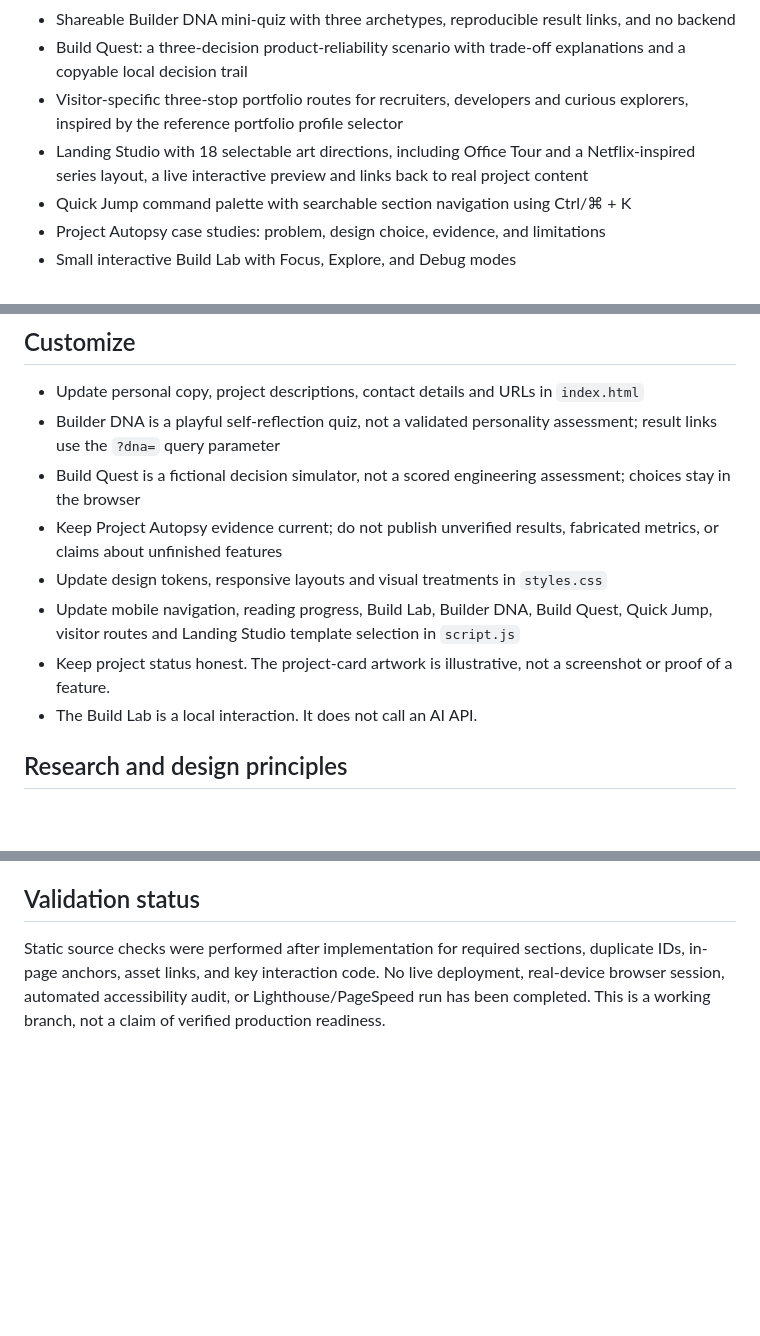
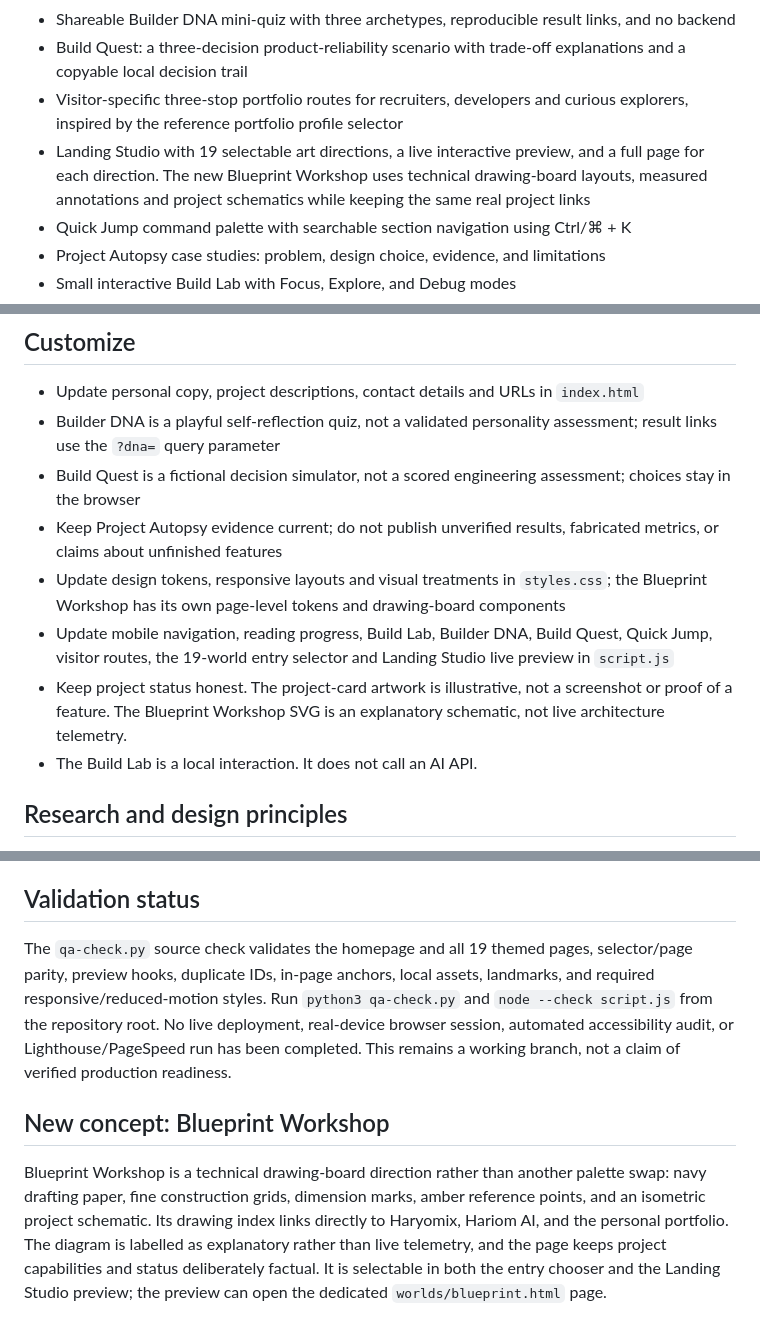
Before and after one commit to pateljiop/Hariom-landing-page, a Markdown page: README.md, 3 parts joined by grey strips. GitHub-like rendering; blank space fills up the shorter version.

Commit message:
Document Blueprint Workshop and 19 landing directions

```diff
--- a/README.md
+++ b/README.md
@@ -11,7 +11,7 @@ A personal website for Hariom Patel: BCA student, developer, and independent bui
 - Shareable Builder DNA mini-quiz with three archetypes, reproducible result links, and no backend
 - Build Quest: a three-decision product-reliability scenario with trade-off explanations and a copyable local decision trail
 - Visitor-specific three-stop portfolio routes for recruiters, developers and curious explorers, inspired by the reference portfolio profile selector
-- Landing Studio with 18 selectable art directions, including Office Tour and a Netflix-inspired series layout, a live interactive preview and links back to real project content
+- Landing Studio with 19 selectable art directions, a live interactive preview, and a full page for each direction. The new Blueprint Workshop uses technical drawing-board layouts, measured annotations and project schematics while keeping the same real project links
 - Quick Jump command palette with searchable section navigation using Ctrl/⌘ + K
 - Project Autopsy case studies: problem, design choice, evidence, and limitations
 - Small interactive Build Lab with Focus, Explore, and Debug modes
@@ -35,9 +35,9 @@ Then visit `http://localhost:8000`.
 - Builder DNA is a playful self-reflection quiz, not a validated personality assessment; result links use the `?dna=` query parameter
 - Build Quest is a fictional decision simulator, not a scored engineering assessment; choices stay in the browser
 - Keep Project Autopsy evidence current; do not publish unverified results, fabricated metrics, or claims about unfinished features
-- Update design tokens, responsive layouts and visual treatments in `styles.css`
-- Update mobile navigation, reading progress, Build Lab, Builder DNA, Build Quest, Quick Jump, visitor routes and Landing Studio template selection in `script.js`
-- Keep project status honest. The project-card artwork is illustrative, not a screenshot or proof of a feature.
+- Update design tokens, responsive layouts and visual treatments in `styles.css`; the Blueprint Workshop has its own page-level tokens and drawing-board components
+- Update mobile navigation, reading progress, Build Lab, Builder DNA, Build Quest, Quick Jump, visitor routes, the 19-world entry selector and Landing Studio live preview in `script.js`
+- Keep project status honest. The project-card artwork is illustrative, not a screenshot or proof of a feature. The Blueprint Workshop SVG is an explanatory schematic, not live architecture telemetry.
 - The Build Lab is a local interaction. It does not call an AI API.
 
 ## Research and design principles
@@ -57,4 +57,9 @@ The Build Atlas is an original, lightweight project map inspired by the broader
 
 ## Validation status
 
-Static source checks were performed after implementation for required sections, duplicate IDs, in-page anchors, asset links, and key interaction code. No live deployment, real-device browser session, automated accessibility audit, or Lighthouse/PageSpeed run has been completed. This is a working branch, not a claim of verified production readiness.
+The `qa-check.py` source check validates the homepage and all 19 themed pages, selector/page parity, preview hooks, duplicate IDs, in-page anchors, local assets, landmarks, and required responsive/reduced-motion styles. Run `python3 qa-check.py` and `node --check script.js` from the repository root. No live deployment, real-device browser session, automated accessibility audit, or Lighthouse/PageSpeed run has been completed. This remains a working branch, not a claim of verified production readiness.
+
+
+## New concept: Blueprint Workshop
+
+Blueprint Workshop is a technical drawing-board direction rather than another palette swap: navy drafting paper, fine construction grids, dimension marks, amber reference points, and an isometric project schematic. Its drawing index links directly to Haryomix, Hariom AI, and the personal portfolio. The diagram is labelled as explanatory rather than live telemetry, and the page keeps project capabilities and status deliberately factual. It is selectable in both the entry chooser and the Landing Studio preview; the preview can open the dedicated `worlds/blueprint.html` page.
```
